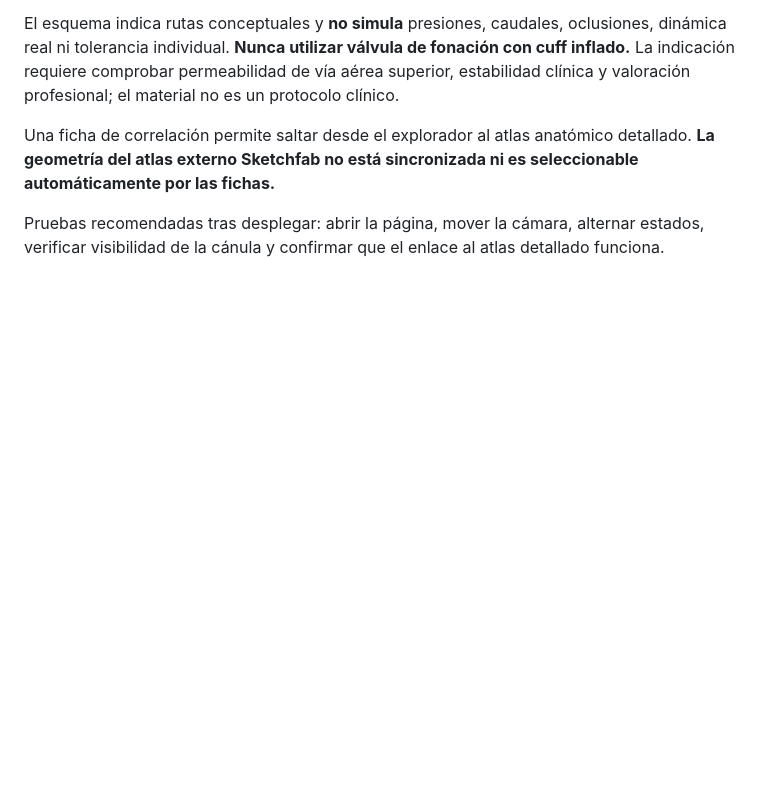
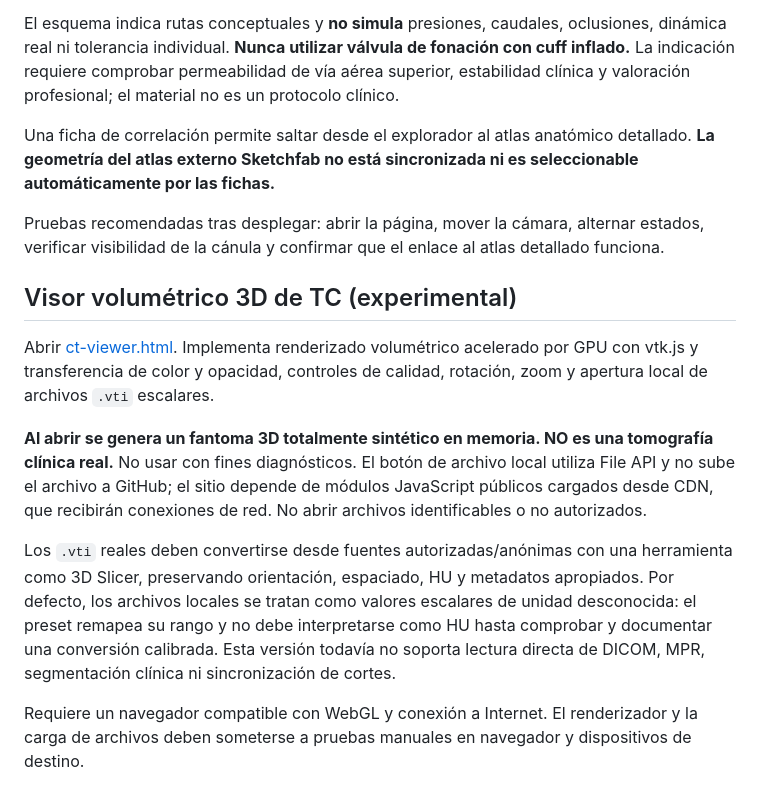
Before and after one commit to gsalgadoma/airwaylab-3d, a Markdown page: README.md, the part around the change. Drawn GitHub-style; blank space fills up the shorter version.

Commit message:
docs: describe experimental vtk.js volume viewer and clinical safeguards

```diff
--- a/README.md
+++ b/README.md
@@ -56,3 +56,14 @@ El esquema indica rutas conceptuales y **no simula** presiones, caudales, oclusi
 Una ficha de correlación permite saltar desde el explorador al atlas anatómico detallado. **La geometría del atlas externo Sketchfab no está sincronizada ni es seleccionable automáticamente por las fichas.**
 
 Pruebas recomendadas tras desplegar: abrir la página, mover la cámara, alternar estados, verificar visibilidad de la cánula y confirmar que el enlace al atlas detallado funciona.
+
+
+## Visor volumétrico 3D de TC (experimental)
+
+Abrir [ct-viewer.html](https://gsalgadoma.github.io/airwaylab-3d/ct-viewer.html). Implementa renderizado volumétrico acelerado por GPU con vtk.js y transferencia de color y opacidad, controles de calidad, rotación, zoom y apertura local de archivos `.vti` escalares.
+
+**Al abrir se genera un fantoma 3D totalmente sintético en memoria. NO es una tomografía clínica real.** No usar con fines diagnósticos. El botón de archivo local utiliza File API y no sube el archivo a GitHub; el sitio depende de módulos JavaScript públicos cargados desde CDN, que recibirán conexiones de red. No abrir archivos identificables o no autorizados.
+
+Los `.vti` reales deben convertirse desde fuentes autorizadas/anónimas con una herramienta como 3D Slicer, preservando orientación, espaciado, HU y metadatos apropiados. Por defecto, los archivos locales se tratan como valores escalares de unidad desconocida: el preset remapea su rango y no debe interpretarse como HU hasta comprobar y documentar una conversión calibrada. Esta versión todavía no soporta lectura directa de DICOM, MPR, segmentación clínica ni sincronización de cortes.
+
+Requiere un navegador compatible con WebGL y conexión a Internet. El renderizador y la carga de archivos deben someterse a pruebas manuales en navegador y dispositivos de destino.
```
